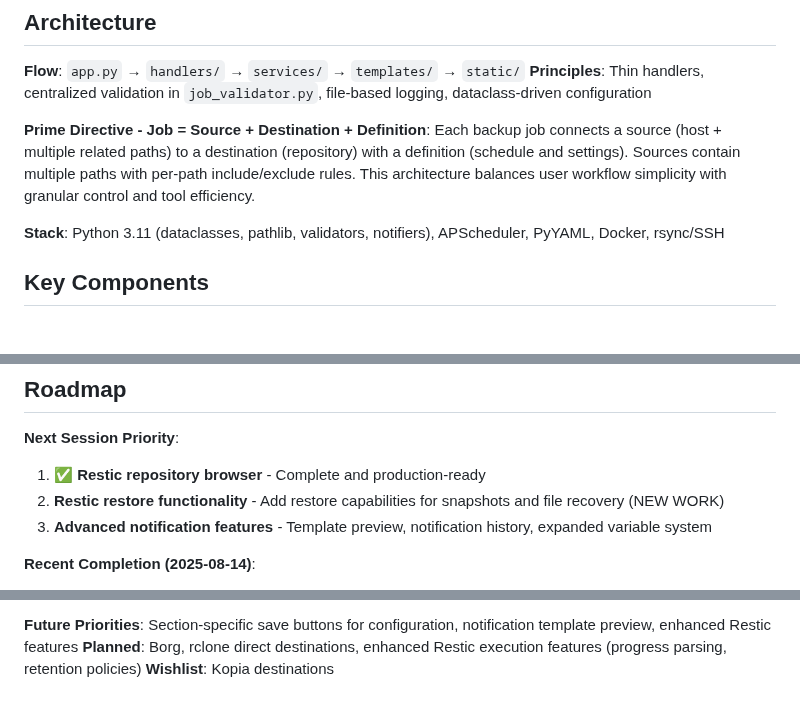
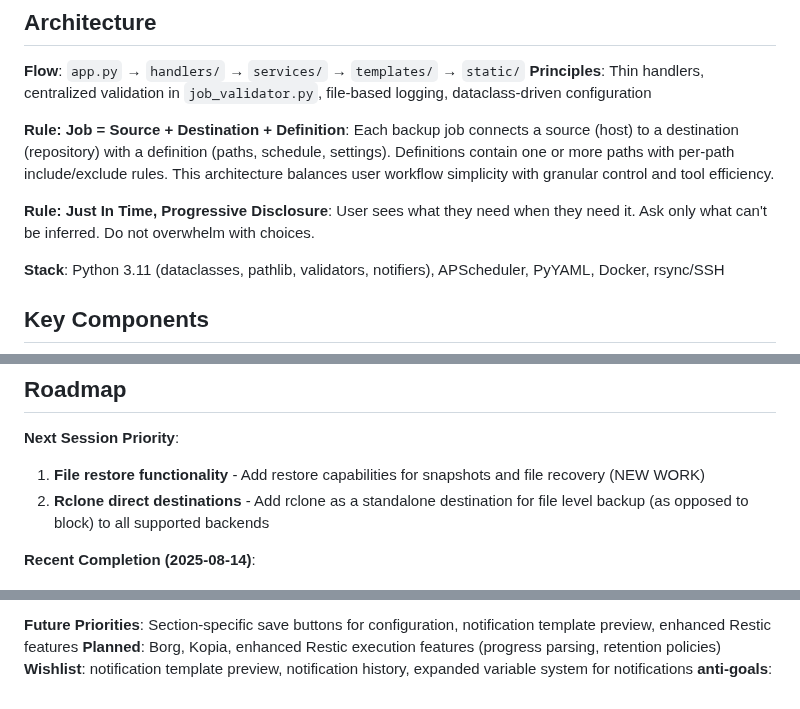
Before and after one commit to ja2ui0/highball, a Markdown page: CLAUDE.md, 3 parts joined by grey strips. Drawn GitHub-style; blank space fills up the shorter version.

```diff
--- a/CLAUDE.md
+++ b/CLAUDE.md
@@ -7,7 +7,9 @@ Web-based backup orchestration with scheduling and monitoring. Supports rsync an
 **Flow**: `app.py` → `handlers/` → `services/` → `templates/` → `static/`
 **Principles**: Thin handlers, centralized validation in `job_validator.py`, file-based logging, dataclass-driven configuration
 
-**Prime Directive - Job = Source + Destination + Definition**: Each backup job connects a source (host + multiple related paths) to a destination (repository) with a definition (schedule and settings). Sources contain multiple paths with per-path include/exclude rules. This architecture balances user workflow simplicity with granular control and tool efficiency.
+**Rule: Job = Source + Destination + Definition**: Each backup job connects a source (host) to a destination (repository) with a definition (paths, schedule, settings). Definitions contain one or more paths with per-path include/exclude rules. This architecture balances user workflow simplicity with granular control and tool efficiency.
+
+**Rule: Just In Time, Progressive Disclosure**: User sees what they need when they need it. Ask only what can't be inferred. Do not overwhelm with choices.
 
 **Stack**: Python 3.11 (dataclasses, pathlib, validators, notifiers), APScheduler, PyYAML, Docker, rsync/SSH
 
@@ -140,9 +142,8 @@ deleted_jobs:  # user can manually restore to backup_jobs
 ## Roadmap
 
 **Next Session Priority**:
-1. ✅ **Restic repository browser** - Complete and production-ready
-2. **Restic restore functionality** - Add restore capabilities for snapshots and file recovery (NEW WORK)
-3. **Advanced notification features** - Template preview, notification history, expanded variable system
+1. **File restore functionality** - Add restore capabilities for snapshots and file recovery (NEW WORK)
+2. **Rclone direct destinations** - Add rclone as a standalone destination for file level backup (as opposed to block) to all supported backends
 
 **Recent Completion (2025-08-14)**:
 - **Backup-agnostic browser refactoring** - Converted Restic-only browser to multi-provider system supporting all backup types (Restic snapshots, rsync/SSH/local/rsyncd filesystems) with unified interface, proper terminology distinction, and provider detection
@@ -153,5 +154,6 @@ deleted_jobs:  # user can manually restore to backup_jobs
 - **Restic repository browser** - Complete implementation with progressive loading, expandable tree, multi-level selection, detailed snapshot statistics, theme-adaptive icons, instant loading feedback, and multi-provider architecture (100% complete)
 
 **Future Priorities**: Section-specific save buttons for configuration, notification template preview, enhanced Restic features
-**Planned**: Borg, rclone direct destinations, enhanced Restic execution features (progress parsing, retention policies)
-**Wishlist**: Kopia destinations
+**Planned**: Borg, Kopia, enhanced Restic execution features (progress parsing, retention policies)
+**Wishlist**: notification template preview, notification history, expanded variable system for notifications
+**anti-goals**:
```
Also changed, not shown: RESTORE.md (added, +72 -0 lines).
